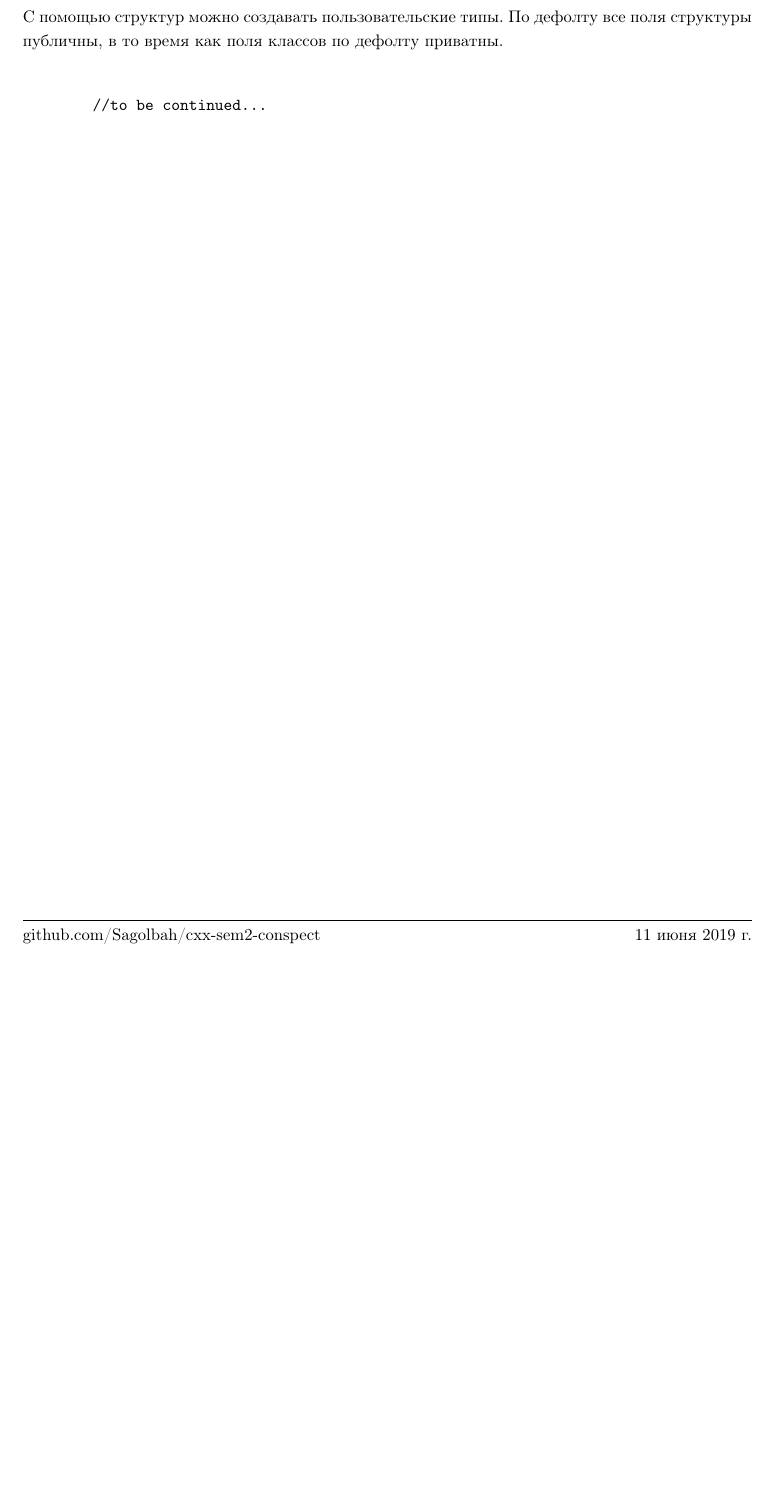
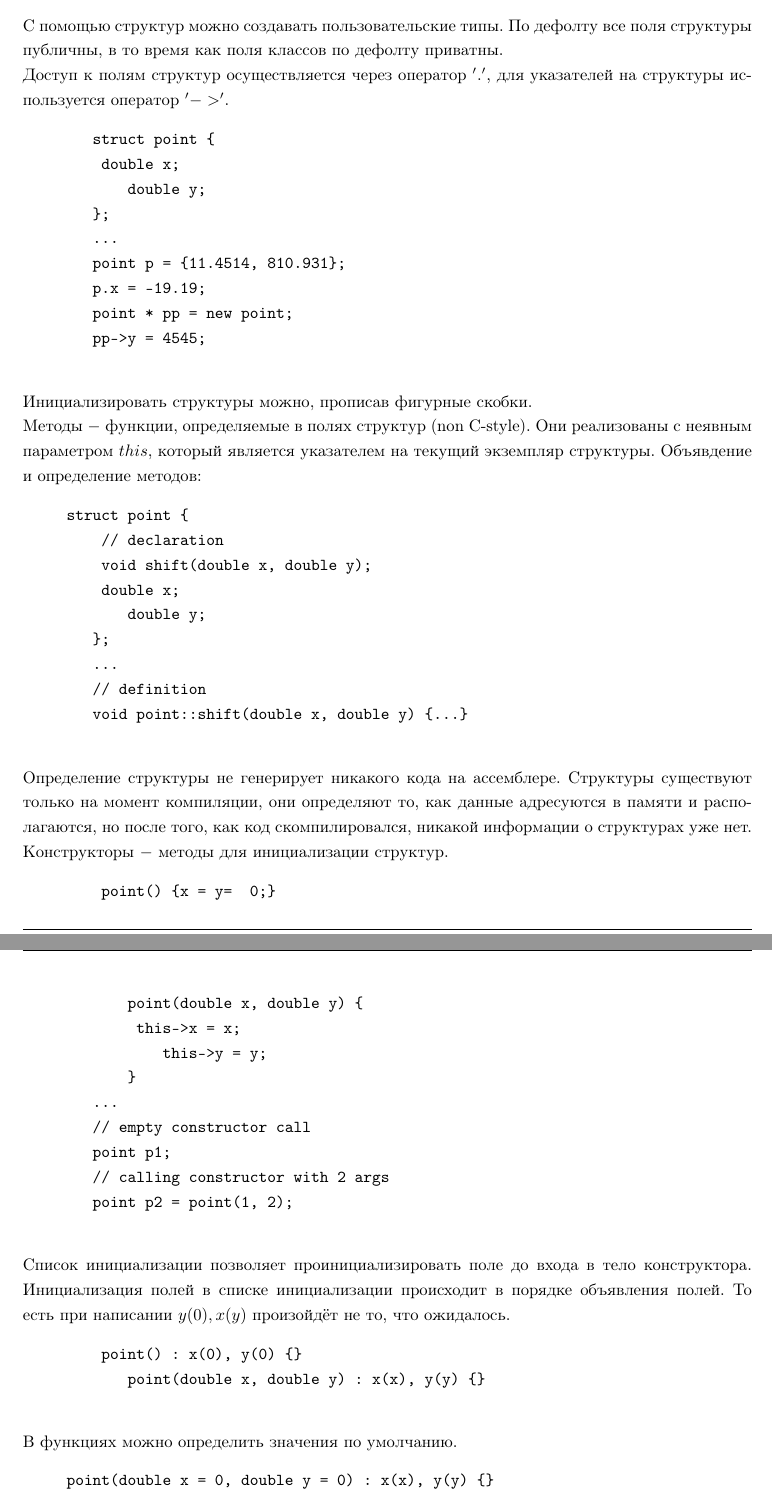
Before and after one commit to Sagolbah/cxx-sem2-conspect, a LaTeX document (conspect.tex): part of the page before the commit and two parts of pages 1 and 2 of 2 after it, the two joined at a grey line, cut so that both start at the same text, the shorter picture padded with empty space. Compiled offline with pdfLaTeX.

Commit message:
add struct info (thx @Mr_Donaldo)

```diff
--- a/conspect.tex
+++ b/conspect.tex
@@ -67,6 +67,62 @@
     \subsection{Структуры}
     С помощью структур можно создавать пользовательские типы. По дефолту все поля структуры публичны,
     в то время как поля классов по дефолту приватны. \nl
+    Доступ к полям структур осуществляется через оператор $'.'$, для указателей на структуры используется
+    оператор $'->'$.
     \begin{verbatim}
-        //to be continued...
+        struct point {
+        	double x;
+            double y;
+        };
+        ...
+        point p = {11.4514, 810.931};
+        p.x = -19.19;
+        point * pp = new point;
+        pp->y = 4545;
     \end{verbatim}
+    Инициализировать структуры можно, прописав фигурные скобки. \nl
+    Методы $-$ функции, определяемые в полях структур (non C-style). Они  реализованы с неявным параметром
+    $this$, который является указателем на текущий экземпляр структуры.
+    Объявдение и определение методов:
+    \begin{verbatim}
+    	struct point {
+        	// declaration
+        	void shift(double x, double y);
+        	double x;
+            double y;
+        };
+        ...
+        // definition
+        void point::shift(double x, double y) {...}
+    \end{verbatim}
+    Определение структуры не генерирует никакого кода на ассемблере. Структуры существуют только на
+    момент компиляции, они определяют то, как данные адресуются в памяти и располагаются, но после того,
+    как код скомпилировался, никакой информации о структурах уже нет. \nl
+    Конструкторы $-$ методы для инициализации структур.
+    \begin{verbatim}
+        	point() {x = y=  0;}
+            point(double x, double y) {
+            	this->x = x;
+                this->y = y;
+            }
+        ...
+        // empty constructor call
+        point p1;
+        // calling constructor with 2 args
+        point p2 = point(1, 2);
+    \end{verbatim}
+    Список инициализации позволяет проинициализировать поле до входа в тело конструктора. Инициализация
+    полей в списке инициализации происходит в порядке объявления полей. То есть при написании $y(0), x(y)$
+    произойдёт не то, что ожидалось.
+    \begin{verbatim}
+        	point() : x(0), y(0) {}
+            point(double x, double y) : x(x), y(y) {}
+    \end{verbatim}
+    В функциях можно определить значения по умолчанию.
+    \begin{verbatim}
+    	point(double x = 0, double y = 0) : x(x), y(y) {}
+        ...
+        point p1; // x = 0, y = 0
+        point p2(2); // x = 2, y = 0
+        point p3(3, 4); // x = 3, y = 4
+    \end{verbatim}
@@ -72,0 +132 @@
+    	explicit point(double x = 0, double y = 0) : x(x), y(y) {}
```
Also changed, not shown: conspect.pdf, conspect.tex (20 more changed lines).
